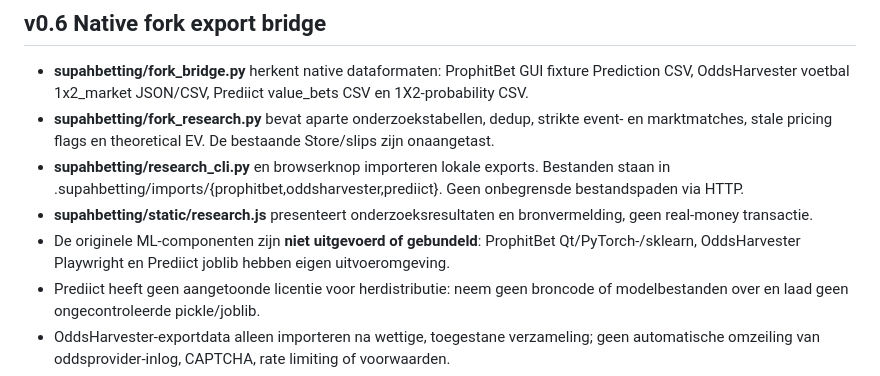
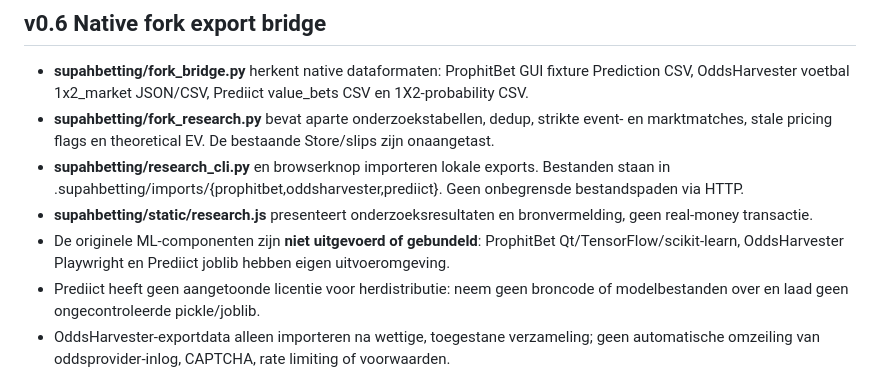
Before and after one commit to henkdepotvis0180/supahbetting, a Markdown page: AGENTS.md, the part around the change. GitHub-like rendering.

Commit message:
docs: correct upstream ProphitBet dependency description

```diff
--- a/AGENTS.md
+++ b/AGENTS.md
@@ -69,7 +69,7 @@ De tools zijn *nog niet* direct aan elkaar gekoppeld. Het importformaat in READM
 - **supahbetting/fork_research.py** bevat aparte onderzoekstabellen, dedup, strikte event- en marktmatches, stale pricing flags en theoretical EV. De bestaande Store/slips zijn onaangetast.
 - **supahbetting/research_cli.py** en browserknop importeren lokale exports. Bestanden staan in .supahbetting/imports/{prophitbet,oddsharvester,prediict}. Geen onbegrensde bestandspaden via HTTP.
 - **supahbetting/static/research.js** presenteert onderzoeksresultaten en bronvermelding, geen real-money transactie.
-- De originele ML-componenten zijn **niet uitgevoerd of gebundeld**: ProphitBet Qt/PyTorch-/sklearn, OddsHarvester Playwright en Prediict joblib hebben eigen uitvoeromgeving.
+- De originele ML-componenten zijn **niet uitgevoerd of gebundeld**: ProphitBet Qt/TensorFlow/scikit-learn, OddsHarvester Playwright en Prediict joblib hebben eigen uitvoeromgeving.
 - Prediict heeft geen aangetoonde licentie voor herdistributie: neem geen broncode of modelbestanden over en laad geen ongecontroleerde pickle/joblib.
 - OddsHarvester-exportdata alleen importeren na wettige, toegestane verzameling; geen automatische omzeiling van oddsprovider-inlog, CAPTCHA, rate limiting of voorwaarden.
 - Alleen volledig expliciete wedstrijd/marktmatching; géén fuzzy auto-team matching, geen eerdere kalenderdatum samenvoegen, geen ongedateerde cross-file matching.
```
